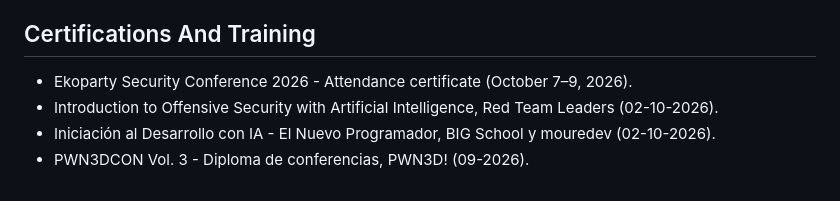
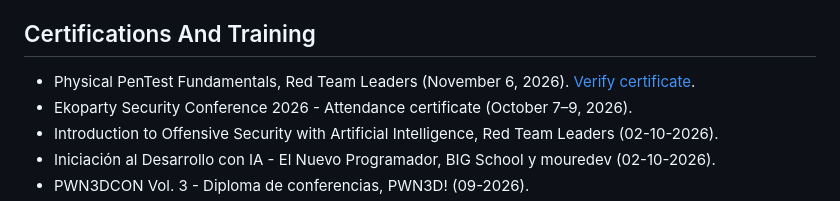
Before and after one commit to RogerF5-Security/whoami, a Markdown page: README.md, the part around one of its changes. Rendered like a GitHub page.

Commit message:
Add Physical PenTest Fundamentals training and verifiable credential

```diff
--- a/README.md
+++ b/README.md
@@ -101,6 +101,7 @@ Public contact is routed through professional profiles. Personal phone and email
 
 ## Certifications And Training
 
+- Physical PenTest Fundamentals, Red Team Leaders (November 6, 2026). [Verify certificate](https://courses.redteamleaders.com/completion/c1eea4297e849180).
 - Ekoparty Security Conference 2026 - Attendance certificate (October 7–9, 2026).
 - Introduction to Offensive Security with Artificial Intelligence, Red Team Leaders (02-10-2026).
 - Iniciación al Desarrollo con IA - El Nuevo Programador, BIG School y mouredev (02-10-2026).
```
Also changed, not shown: other parts of README.md (+2 -0 lines), assets/img/credentials/red-team-leaders-physical-pentest.jpg (added), 3 other files.
